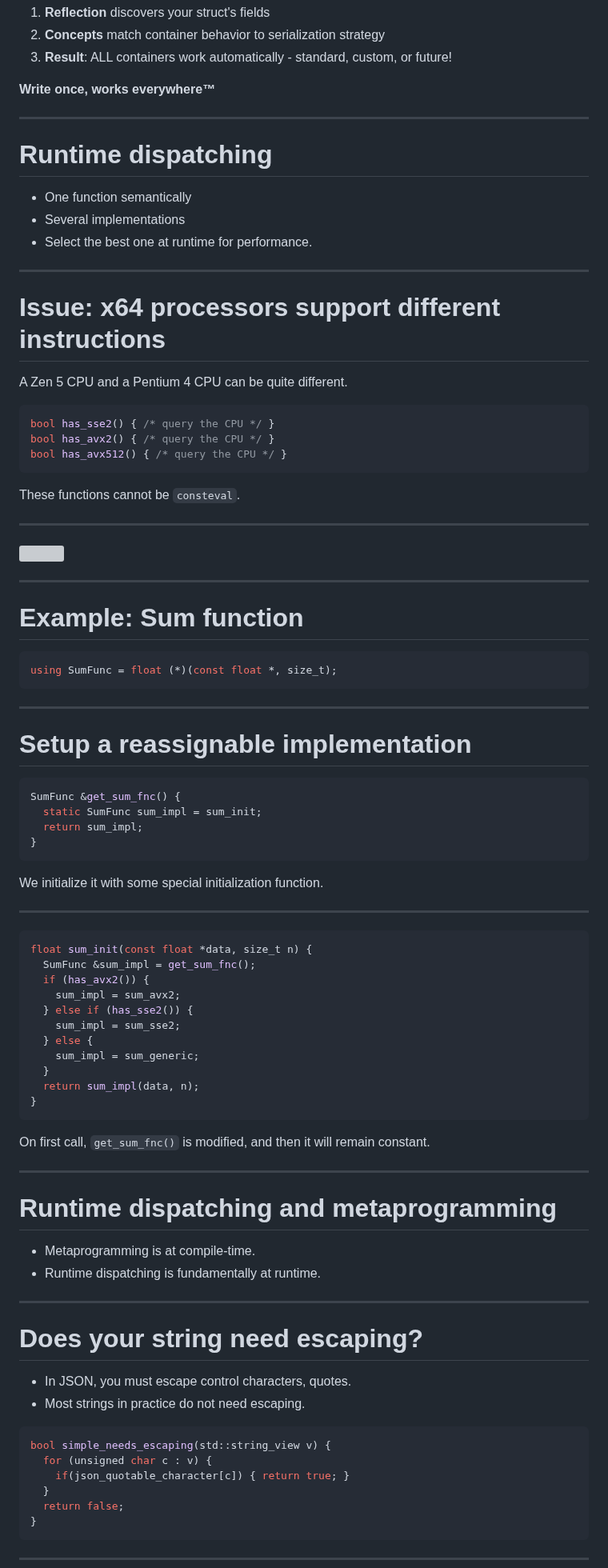
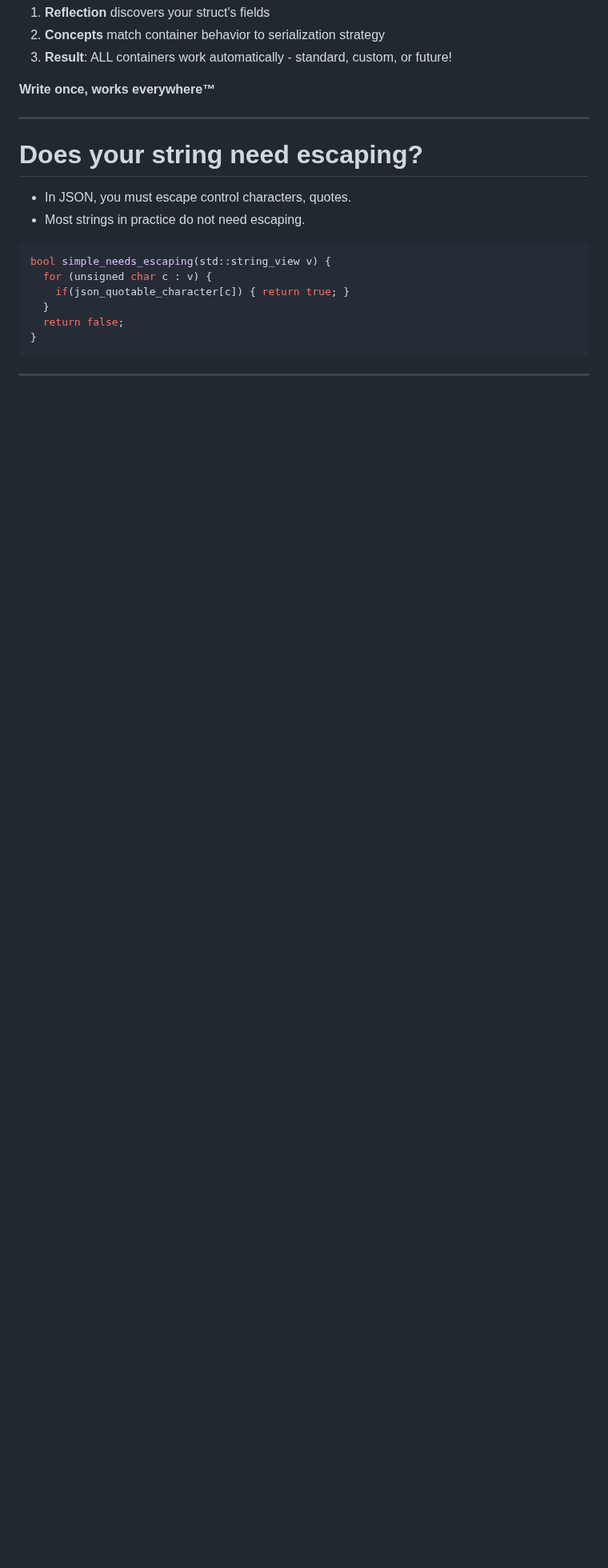
Before and after one commit to simdjson/simdjson_talks, a Markdown page: cppcon2025/cppcon_2025_slides.md, the part around the change. Shown at 80% size. GitHub-like rendering; blank space fills up the shorter version; grey boxes are pictures that could not be loaded.

Commit message:
Triming runtime dispatching

````diff
--- a/cppcon2025/cppcon_2025_slides.md
+++ b/cppcon2025/cppcon_2025_slides.md
@@ -600,89 +600,9 @@ The magic:
 
 **Write once, works everywhere™**
 
-
----
-
-# Runtime dispatching
-
-- One function semantically
-- Several implementations
-- Select the best one at runtime for performance.
-
-
-
----
-
-# Issue: x64 processors support different instructions
-
-A Zen 5 CPU and a Pentium 4 CPU can be quite different.
-
-```cpp
-bool has_sse2() { /* query the CPU */ }
-bool has_avx2() { /* query the CPU */ }
-bool has_avx512() { /* query the CPU */ }
-```
-
-These functions cannot be `consteval`.
-
-
----
-
-<img src="images/dispatching.svg" width="50%">
-
----
-
-# Example: Sum function
-
-```cpp
-using SumFunc = float (*)(const float *, size_t);
-```
-
----
-
-# Setup a reassignable implementation
-
-
-```cpp
-SumFunc &get_sum_fnc() {
-  static SumFunc sum_impl = sum_init;
-  return sum_impl;
-}
-```
-
-We initialize it with some special initialization function.
-
-
-
----
-
-```cpp
-float sum_init(const float *data, size_t n) {
-  SumFunc &sum_impl = get_sum_fnc();
-  if (has_avx2()) {
-    sum_impl = sum_avx2;
-  } else if (has_sse2()) {
-    sum_impl = sum_sse2;
-  } else {
-    sum_impl = sum_generic;
-  }
-  return sum_impl(data, n);
-}
-```
-
-On first call, `get_sum_fnc()` is modified, and then it will remain constant.
-
----
-
-# Runtime dispatching and metaprogramming
-
-- Metaprogramming is at compile-time.
-- Runtime dispatching is fundamentally at runtime.
-
 ---
 
 # Does your string need escaping?
-
 
 - In JSON, you must escape control characters, quotes.
 - Most strings in practice do not need escaping.
````
